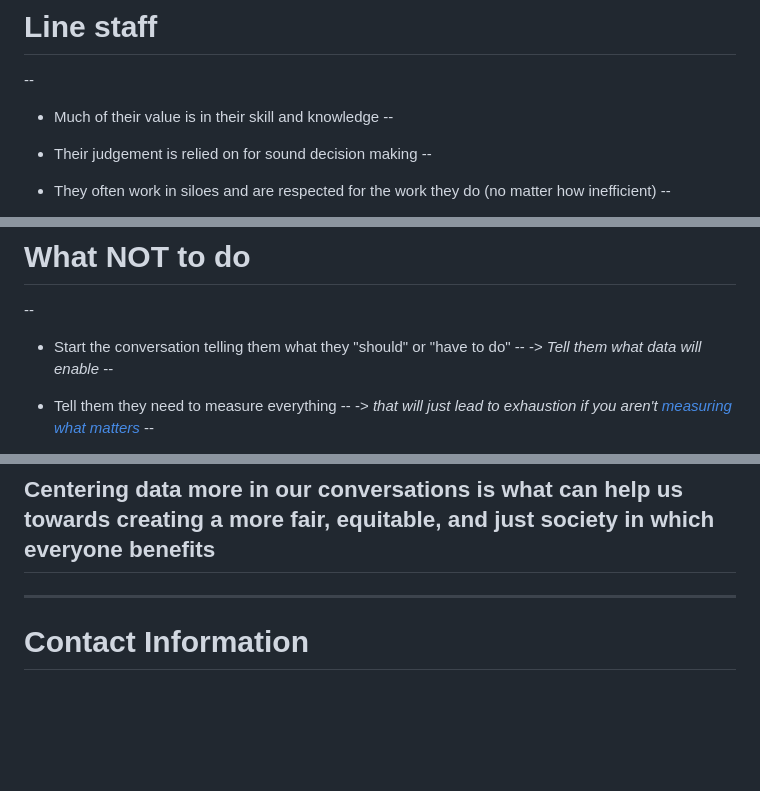
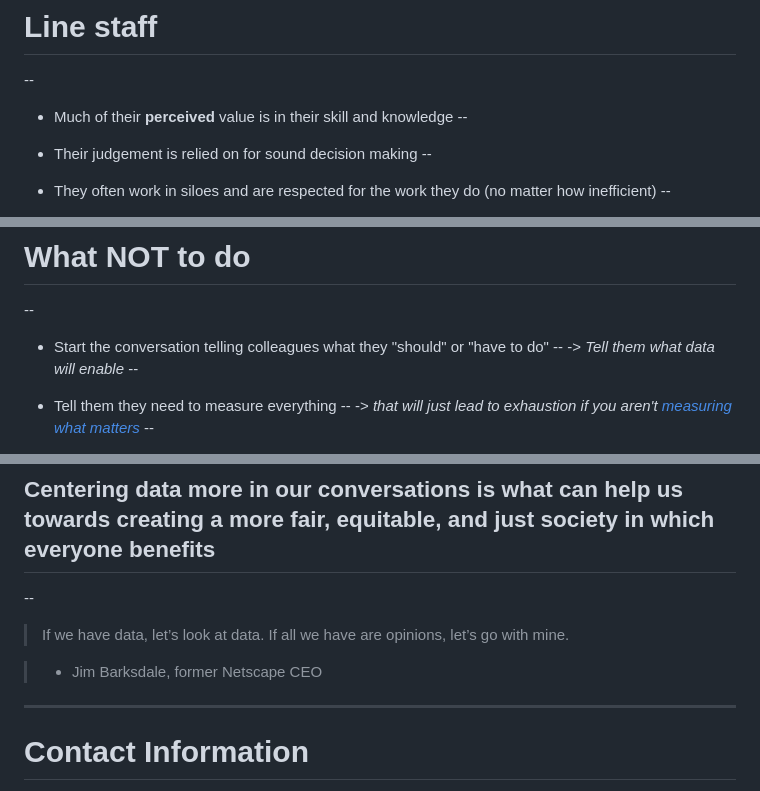
Before and after one commit to Datapolitan-Online-Tutorials/ThinkingWIthData, a Markdown page: content.md, 3 parts joined by grey strips. Drawn GitHub-style; blank space fills up the shorter version.

Commit message:
shifting content from first run through

```diff
--- a/content.md
+++ b/content.md
@@ -405,7 +407,7 @@ class:center,middle
 # Line staff
 --
 
-+ Much of their value is in their skill and knowledge
++ Much of their **perceived** value is in their skill and knowledge
 --
 
 + Their judgement is relied on for sound decision making
@@ -450,7 +452,7 @@ class: center, middle
 # What NOT to do
 --
 
-+ Start the conversation telling them what they "should" or "have to do"
++ Start the conversation telling colleagues what they "should" or "have to do"
 --
 -> _Tell them what data will enable_
 --
@@ -523,6 +525,11 @@ exclude: true
 --
 
 ## Centering data more in our conversations is what can help us towards creating a more fair, equitable, and just society in which everyone benefits
+--
+
+> If we have data, let’s look at data. If all we have are opinions, let’s go with mine.
+
+> + Jim Barksdale, former Netscape CEO
 
 
 <!-- Good leaders not only get the **right tools** and the **right data** to the **right people** so they can provide results, but also take seriously their role in **reinforcing the culture of thinking with data** in all they do
```
Also changed, not shown: other parts of content.md (+7 -5 lines).
